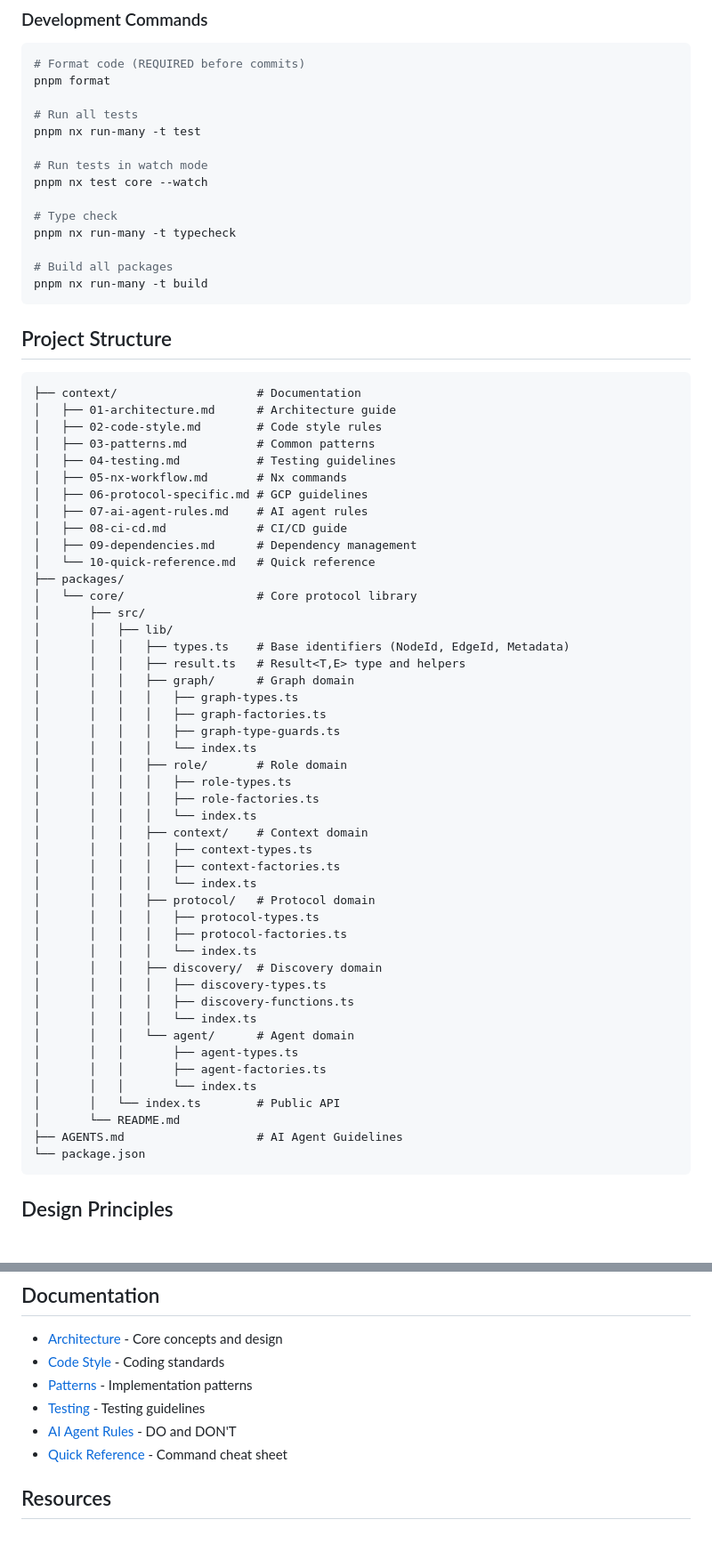
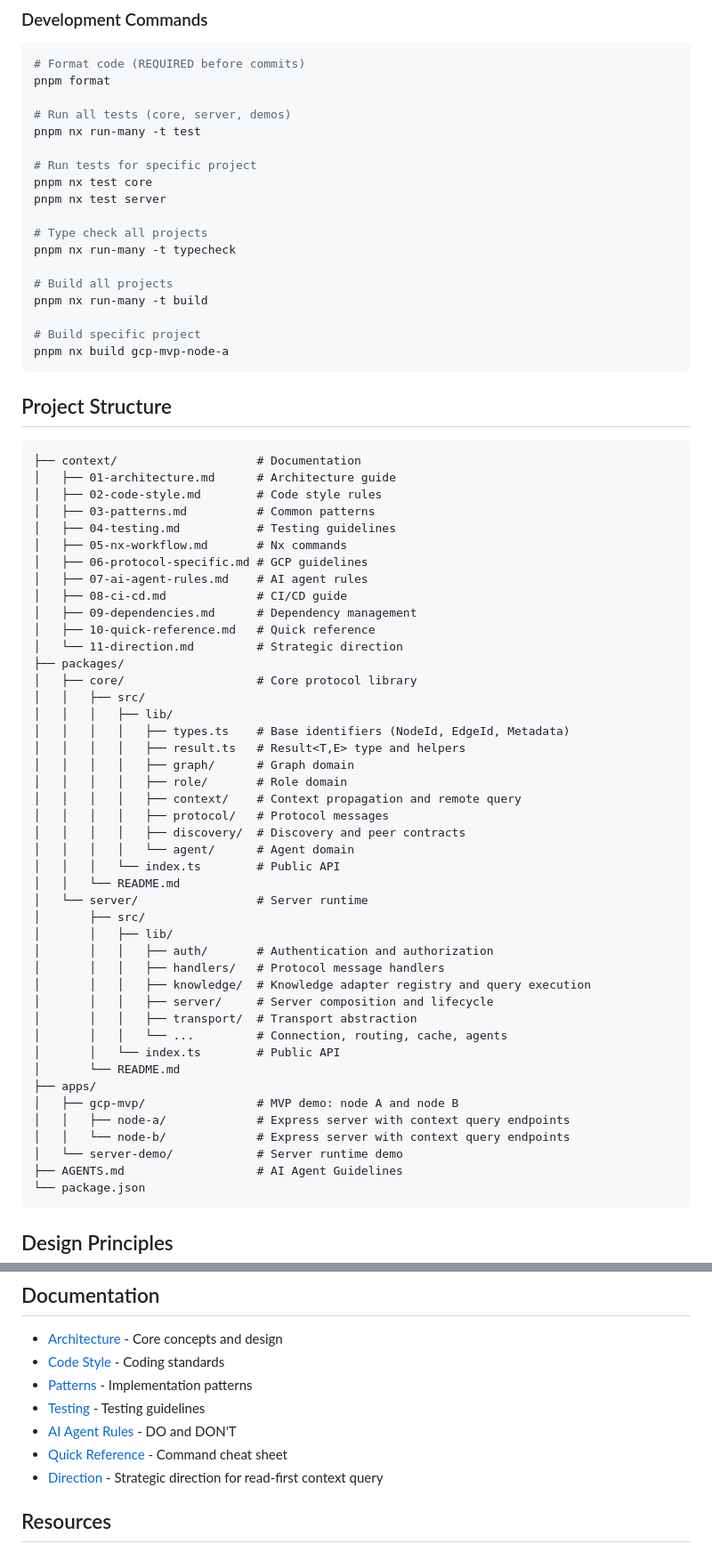
Before and after one commit to S-kkipie/graph-context-protocol, a Markdown page: README.md, 2 parts joined by grey strips. Shown at 89% size. Rendered like a GitHub page; blank space fills up the shorter version.

Commit message:
docs: update root README to reference all packages and server runtime
Add @graph-context-protocol/server package description, MVP demos,

updated architecture diagram, complete project structure, and

development commands for all projects.

Ultraworked with [Sisyphus](https://github.com/code-yeongyu/oh-my-openagent)

Co-authored-by: Sisyphus <clio-agent@sisyphuslabs.ai>

````diff
--- a/README.md
+++ b/README.md
@@ -178,17 +202,21 @@ pnpm install
 # Format code (REQUIRED before commits)
 pnpm format
 
-# Run all tests
+# Run all tests (core, server, demos)
 pnpm nx run-many -t test
 
-# Run tests in watch mode
-pnpm nx test core --watch
+# Run tests for specific project
+pnpm nx test core
+pnpm nx test server
 
-# Type check
+# Type check all projects
 pnpm nx run-many -t typecheck
 
-# Build all packages
+# Build all projects
 pnpm nx run-many -t build
+
+# Build specific project
+pnpm nx build gcp-mvp-node-a
 ```
 
 ## Project Structure
@@ -204,40 +232,38 @@ pnpm nx run-many -t build
 │   ├── 07-ai-agent-rules.md    # AI agent rules
 │   ├── 08-ci-cd.md             # CI/CD guide
 │   ├── 09-dependencies.md      # Dependency management
-│   └── 10-quick-reference.md   # Quick reference
+│   ├── 10-quick-reference.md   # Quick reference
+│   └── 11-direction.md         # Strategic direction
 ├── packages/
-│   └── core/                   # Core protocol library
+│   ├── core/                   # Core protocol library
+│   │   ├── src/
+│   │   │   ├── lib/
+│   │   │   │   ├── types.ts    # Base identifiers (NodeId, EdgeId, Metadata)
+│   │   │   │   ├── result.ts   # Result<T,E> type and helpers
+│   │   │   │   ├── graph/      # Graph domain
+│   │   │   │   ├── role/       # Role domain
+│   │   │   │   ├── context/    # Context propagation and remote query
+│   │   │   │   ├── protocol/   # Protocol messages
+│   │   │   │   ├── discovery/  # Discovery and peer contracts
+│   │   │   │   └── agent/      # Agent domain
+│   │   │   └── index.ts        # Public API
+│   │   └── README.md
+│   └── server/                 # Server runtime
 │       ├── src/
 │       │   ├── lib/
-│       │   │   ├── types.ts    # Base identifiers (NodeId, EdgeId, Metadata)
-│       │   │   ├── result.ts   # Result<T,E> type and helpers
-│       │   │   ├── graph/      # Graph domain
-│       │   │   │   ├── graph-types.ts
-│       │   │   │   ├── graph-factories.ts
-│       │   │   │   ├── graph-type-guards.ts
-│       │   │   │   └── index.ts
-│       │   │   ├── role/       # Role domain
-│       │   │   │   ├── role-types.ts
-│       │   │   │   ├── role-factories.ts
-│       │   │   │   └── index.ts
-│       │   │   ├── context/    # Context domain
-│       │   │   │   ├── context-types.ts
-│       │   │   │   ├── context-factories.ts
-│       │   │   │   └── index.ts
-│       │   │   ├── protocol/   # Protocol domain
-│       │   │   │   ├── protocol-types.ts
-│       │   │   │   ├── protocol-factories.ts
-│       │   │   │   └── index.ts
-│       │   │   ├── discovery/  # Discovery domain
-│       │   │   │   ├── discovery-types.ts
-│       │   │   │   ├── discovery-functions.ts
-│       │   │   │   └── index.ts
-│       │   │   └── agent/      # Agent domain
-│       │   │       ├── agent-types.ts
-│       │   │       ├── agent-factories.ts
-│       │   │       └── index.ts
+│       │   │   ├── auth/       # Authentication and authorization
+│       │   │   ├── handlers/   # Protocol message handlers
+│       │   │   ├── knowledge/  # Knowledge adapter registry and query execution
+│       │   │   ├── server/     # Server composition and lifecycle
+│       │   │   ├── transport/  # Transport abstraction
+│       │   │   └── ...         # Connection, routing, cache, agents
 │       │   └── index.ts        # Public API
 │       └── README.md
+├── apps/
+│   ├── gcp-mvp/                # MVP demo: node A and node B
+│   │   ├── node-a/             # Express server with context query endpoints
+│   │   └── node-b/             # Express server with context query endpoints
+│   └── server-demo/            # Server runtime demo
 ├── AGENTS.md                   # AI Agent Guidelines
 └── package.json
 ```
@@ -279,6 +305,7 @@ Key points:
 - [Testing](context/04-testing.md) - Testing guidelines
 - [AI Agent Rules](context/07-ai-agent-rules.md) - DO and DON'T
 - [Quick Reference](context/10-quick-reference.md) - Command cheat sheet
+- [Direction](context/11-direction.md) - Strategic direction for read-first context query
 
 ## Resources
 
````
Also changed, not shown: other parts of README.md (+43 -19 lines).
